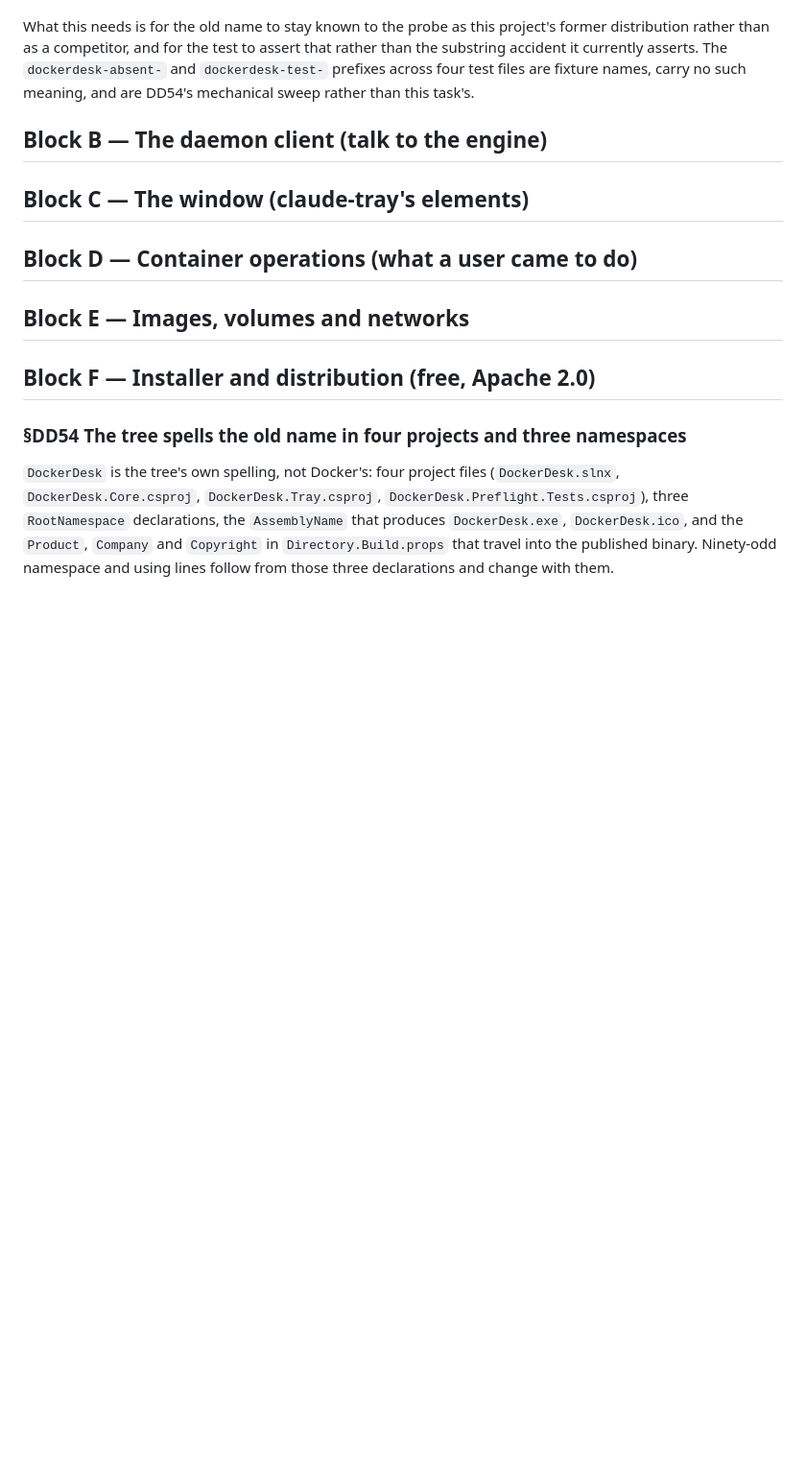
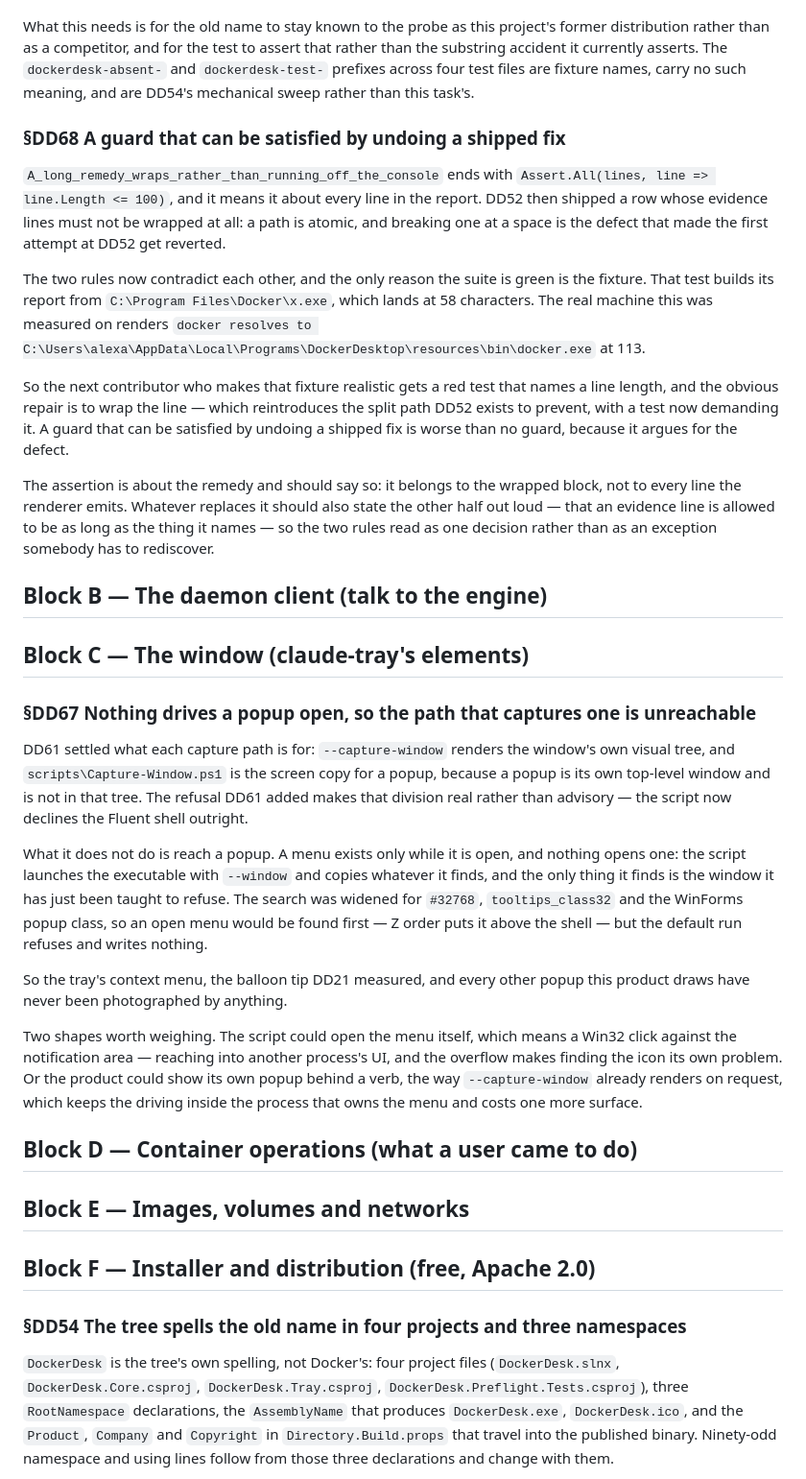
Before and after one commit to alegauss/dockerdesk, a Markdown page: docs/IMPROVEMENTS.md, the part around the change. Shown at 96% size. Rendered like a GitHub page; blank space fills up the shorter version.

Commit message:
docs(roadmap): DD67 and DD68 file what shipping DD52 and DD61 uncovered
- document the implications of DD67 and DD68 based on insights from DD52 and DD61
- clarify the contradiction in the console-width guard regarding evidence lines
- highlight that no popups have been captured by the current implementation
- update the roadmap to reflect the current state of these issues and their dependencies

```diff
--- a/docs/IMPROVEMENTS.md
+++ b/docs/IMPROVEMENTS.md
@@ -48,9 +48,56 @@ the substring accident it currently asserts. The `dockerdesk-absent-` and
 `dockerdesk-test-` prefixes across four test files are fixture names, carry no such
 meaning, and are DD54's mechanical sweep rather than this task's.
 
+### §DD68 A guard that can be satisfied by undoing a shipped fix
+
+`A_long_remedy_wraps_rather_than_running_off_the_console` ends with `Assert.All(lines,
+line => line.Length <= 100)`, and it means it about every line in the report. DD52 then
+shipped a row whose evidence lines must not be wrapped at all: a path is atomic, and
+breaking one at a space is the defect that made the first attempt at DD52 get reverted.
+
+The two rules now contradict each other, and the only reason the suite is green is the
+fixture. That test builds its report from `C:\Program Files\Docker\x.exe`, which lands
+at 58 characters. The real machine this was measured on renders `docker resolves to
+C:\Users\alexa\AppData\Local\Programs\DockerDesktop\resources\bin\docker.exe` at 113.
+
+So the next contributor who makes that fixture realistic gets a red test that names a
+line length, and the obvious repair is to wrap the line — which reintroduces the split
+path DD52 exists to prevent, with a test now demanding it. A guard that can be satisfied
+by undoing a shipped fix is worse than no guard, because it argues for the defect.
+
+The assertion is about the remedy and should say so: it belongs to the wrapped block,
+not to every line the renderer emits. Whatever replaces it should also state the other
+half out loud — that an evidence line is allowed to be as long as the thing it names —
+so the two rules read as one decision rather than as an exception somebody has to
+rediscover.
+
 ## Block B — The daemon client (talk to the engine)
 
 ## Block C — The window (claude-tray's elements)
+
+### §DD67 Nothing drives a popup open, so the path that captures one is unreachable
+
+DD61 settled what each capture path is for: `--capture-window` renders the window's own
+visual tree, and `scripts\Capture-Window.ps1` is the screen copy for a popup, because a
+popup is its own top-level window and is not in that tree. The refusal DD61 added makes
+that division real rather than advisory — the script now declines the Fluent shell
+outright.
+
+What it does not do is reach a popup. A menu exists only while it is open, and nothing
+opens one: the script launches the executable with `--window` and copies whatever it
+finds, and the only thing it finds is the window it has just been taught to refuse. The
+search was widened for `#32768`, `tooltips_class32` and the WinForms popup class, so an
+open menu would be found first — Z order puts it above the shell — but the default run
+refuses and writes nothing.
+
+So the tray's context menu, the balloon tip DD21 measured, and every other popup this
+product draws have never been photographed by anything.
+
+Two shapes worth weighing. The script could open the menu itself, which means a Win32
+click against the notification area — reaching into another process's UI, and the
+overflow makes finding the icon its own problem. Or the product could show its own popup
+behind a verb, the way `--capture-window` already renders on request, which keeps the
+driving inside the process that owns the menu and costs one more surface.
 
 ## Block D — Container operations (what a user came to do)
 
```
Also changed, not shown: docs/ROADMAP.md (+3 -0 lines).
